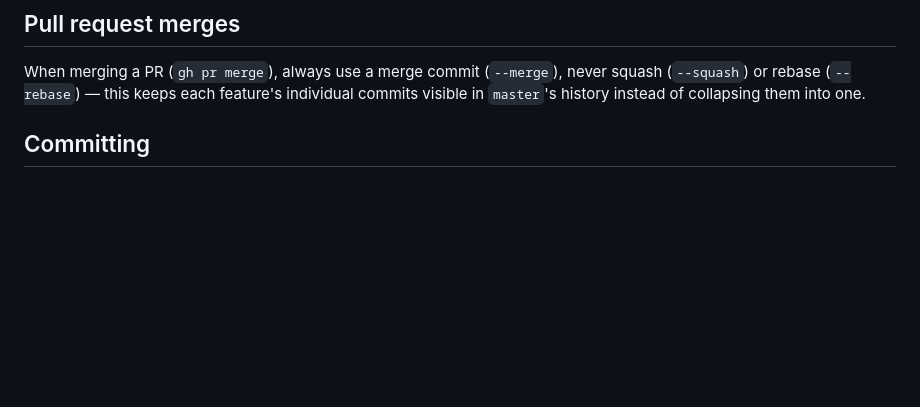
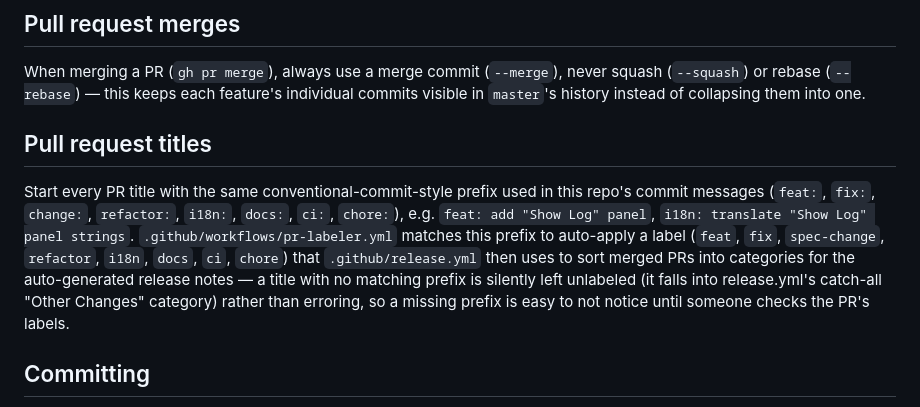
Before and after one commit to m-tmatma/revision-graph, a Markdown page: CLAUDE.md, the part around the change. Rendered like a GitHub page; blank space fills up the shorter version.

Commit message:
docs: require a conventional-commit prefix in PR titles
.github/workflows/pr-labeler.yml only auto-labels a PR when its title
starts with a recognized prefix (feat:, fix:, i18n:, docs:, ...) --
several recent PRs (bump/i18n/docs ones) shipped without one and were
silently left unlabeled instead of erroring, only noticed after the
fact. Document the expectation so it's followed automatically.

Co-Authored-By: Claude Sonnet 5 <noreply@anthropic.com>

```diff
--- a/CLAUDE.md
+++ b/CLAUDE.md
@@ -18,6 +18,20 @@ When merging a PR (`gh pr merge`), always use a merge commit
 (`--merge`), never squash (`--squash`) or rebase (`--rebase`) — this
 keeps each feature's individual commits visible in `master`'s history
 instead of collapsing them into one.
+
+## Pull request titles
+
+Start every PR title with the same conventional-commit-style prefix used
+in this repo's commit messages (`feat:`, `fix:`, `change:`, `refactor:`,
+`i18n:`, `docs:`, `ci:`, `chore:`), e.g. `feat: add "Show Log" panel`,
+`i18n: translate "Show Log" panel strings`. `.github/workflows/pr-labeler.yml`
+matches this prefix to auto-apply a label (`feat`, `fix`, `spec-change`,
+`refactor`, `i18n`, `docs`, `ci`, `chore`) that `.github/release.yml` then
+uses to sort merged PRs into categories for the auto-generated release
+notes — a title with no matching prefix is silently left unlabeled
+(it falls into release.yml's catch-all "Other Changes" category) rather
+than erroring, so a missing prefix is easy to not notice until someone
+checks the PR's labels.
 
 ## Committing
 
```
